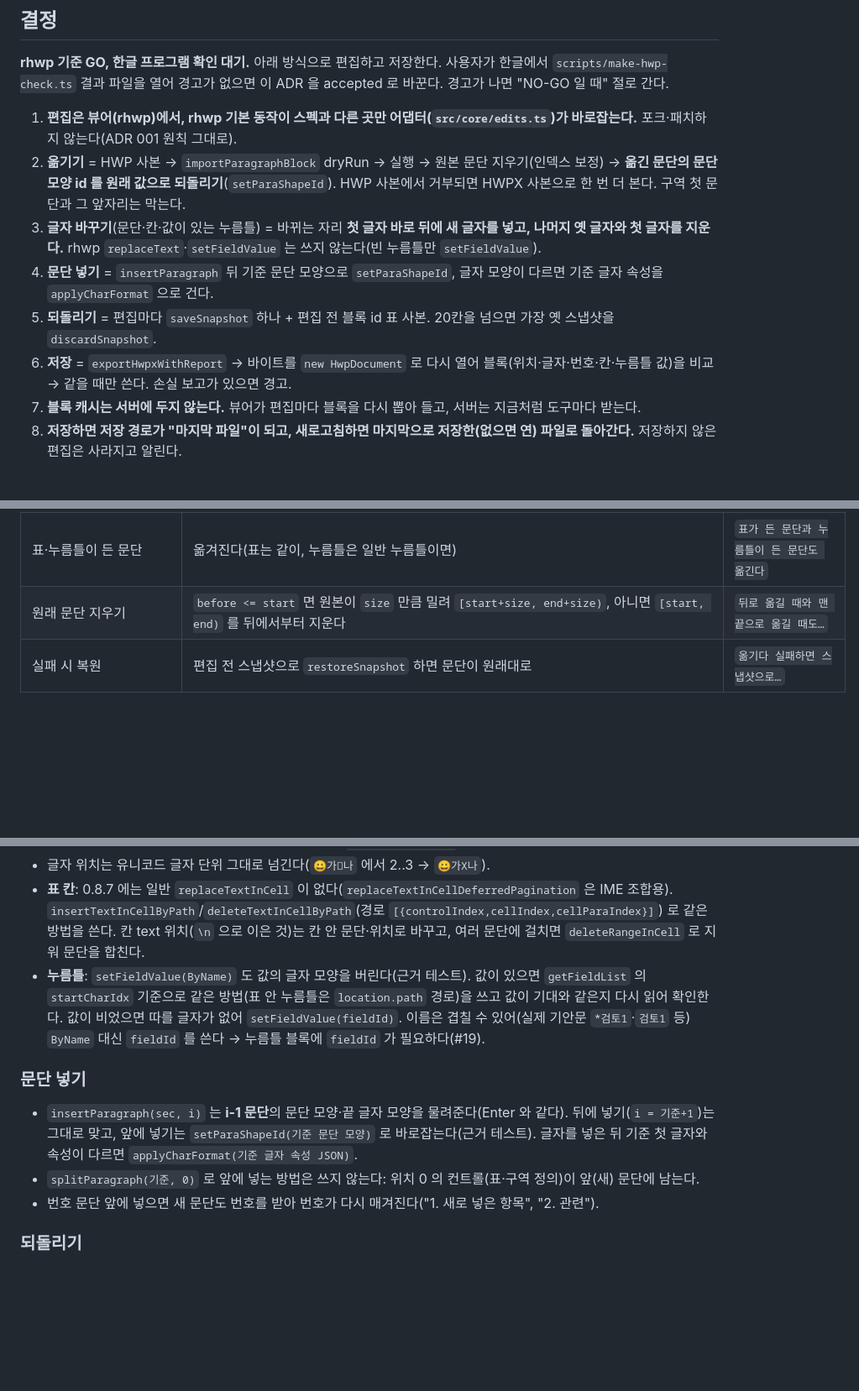
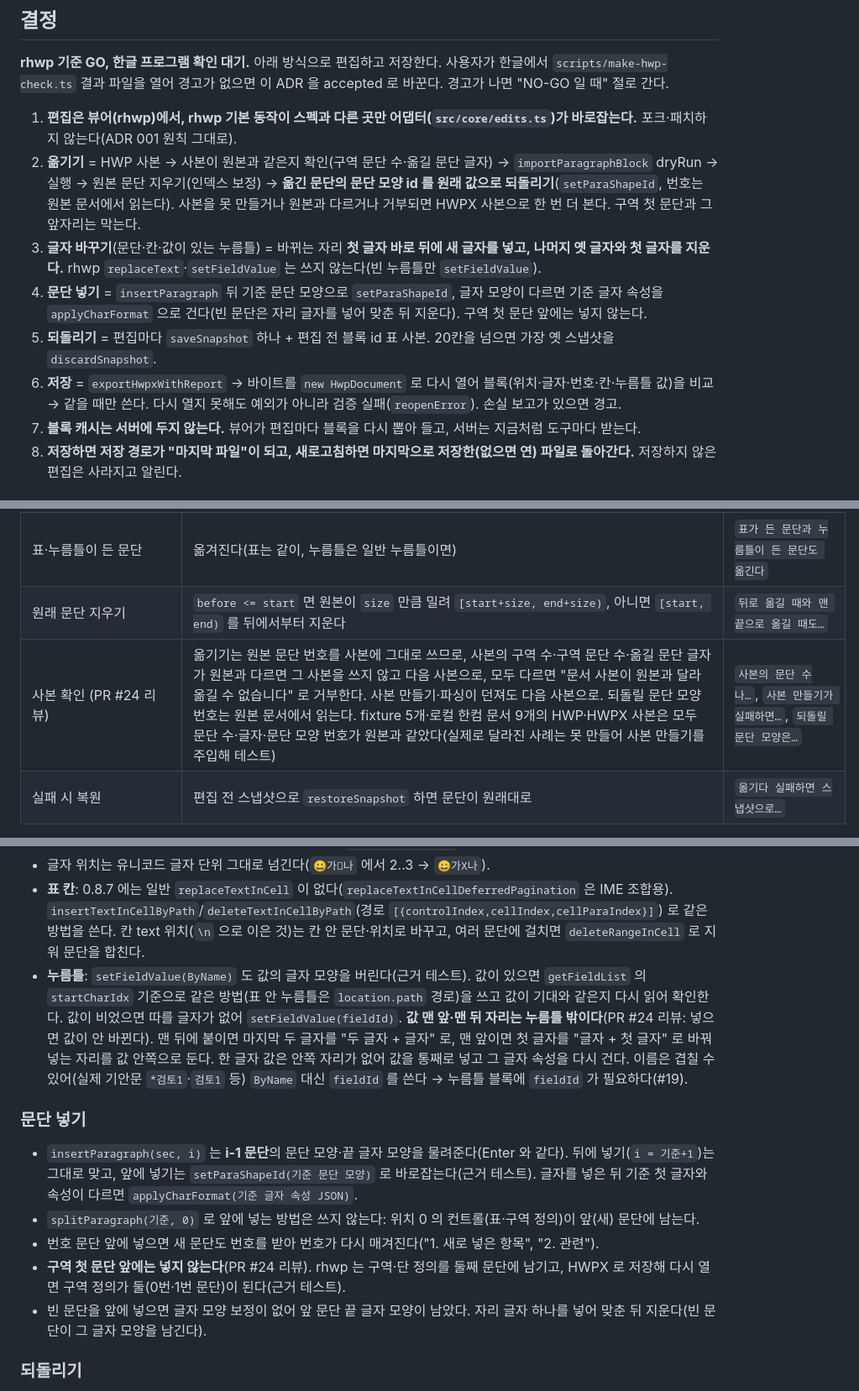
Before and after one commit to crowwan/docbridge, a Markdown page: docs/decisions/002-edit-and-save.md, 3 parts joined by grey strips. Shown at 84% size. GitHub-like rendering; blank space fills up the shorter version.

Commit message:
docs: ADR 002 에 PR #24 리뷰 수정(사본 확인·첫 문단 앞 넣기·누름틀 붙이기·다시 열기 실패) 반영 (#18)
Co-Authored-By: Claude Opus 5.5 (1M context) <noreply@anthropic.com>
Claude-Session: https://claude.ai/code/session_01E9LMHJtAwx8kzvckyjEjYX

```diff
--- a/docs/decisions/002-edit-and-save.md
+++ b/docs/decisions/002-edit-and-save.md
@@ -24,11 +24,11 @@ SPEC-002(말로 고치기와 저장)의 기능 이슈(#19~#23)에 들어가기
 **rhwp 기준 GO, 한글 프로그램 확인 대기.** 아래 방식으로 편집하고 저장한다. 사용자가 한글에서 `scripts/make-hwp-check.ts` 결과 파일을 열어 경고가 없으면 이 ADR 을 accepted 로 바꾼다. 경고가 나면 "NO-GO 일 때" 절로 간다.
 
 1. **편집은 뷰어(rhwp)에서, rhwp 기본 동작이 스펙과 다른 곳만 어댑터(`src/core/edits.ts`)가 바로잡는다.** 포크·패치하지 않는다(ADR 001 원칙 그대로).
-2. **옮기기** = HWP 사본 → `importParagraphBlock` dryRun → 실행 → 원본 문단 지우기(인덱스 보정) → **옮긴 문단의 문단 모양 id 를 원래 값으로 되돌리기**(`setParaShapeId`). HWP 사본에서 거부되면 HWPX 사본으로 한 번 더 본다. 구역 첫 문단과 그 앞자리는 막는다.
+2. **옮기기** = HWP 사본 → 사본이 원본과 같은지 확인(구역 문단 수·옮길 문단 글자) → `importParagraphBlock` dryRun → 실행 → 원본 문단 지우기(인덱스 보정) → **옮긴 문단의 문단 모양 id 를 원래 값으로 되돌리기**(`setParaShapeId`, 번호는 원본 문서에서 읽는다). 사본을 못 만들거나 원본과 다르거나 거부되면 HWPX 사본으로 한 번 더 본다. 구역 첫 문단과 그 앞자리는 막는다.
 3. **글자 바꾸기**(문단·칸·값이 있는 누름틀) = 바뀌는 자리 **첫 글자 바로 뒤에 새 글자를 넣고, 나머지 옛 글자와 첫 글자를 지운다.** rhwp `replaceText`·`setFieldValue` 는 쓰지 않는다(빈 누름틀만 `setFieldValue`).
-4. **문단 넣기** = `insertParagraph` 뒤 기준 문단 모양으로 `setParaShapeId`, 글자 모양이 다르면 기준 글자 속성을 `applyCharFormat` 으로 건다.
+4. **문단 넣기** = `insertParagraph` 뒤 기준 문단 모양으로 `setParaShapeId`, 글자 모양이 다르면 기준 글자 속성을 `applyCharFormat` 으로 건다(빈 문단은 자리 글자를 넣어 맞춘 뒤 지운다). 구역 첫 문단 앞에는 넣지 않는다.
 5. **되돌리기** = 편집마다 `saveSnapshot` 하나 + 편집 전 블록 id 표 사본. 20칸을 넘으면 가장 옛 스냅샷을 `discardSnapshot`.
-6. **저장** = `exportHwpxWithReport` → 바이트를 `new HwpDocument` 로 다시 열어 블록(위치·글자·번호·칸·누름틀 값)을 비교 → 같을 때만 쓴다. 손실 보고가 있으면 경고.
+6. **저장** = `exportHwpxWithReport` → 바이트를 `new HwpDocument` 로 다시 열어 블록(위치·글자·번호·칸·누름틀 값)을 비교 → 같을 때만 쓴다. 다시 열지 못해도 예외가 아니라 검증 실패(`reopenError`). 손실 보고가 있으면 경고.
 7. **블록 캐시는 서버에 두지 않는다.** 뷰어가 편집마다 블록을 다시 뽑아 들고, 서버는 지금처럼 도구마다 받는다.
 8. **저장하면 저장 경로가 "마지막 파일"이 되고, 새로고침하면 마지막으로 저장한(없으면 연) 파일로 돌아간다.** 저장하지 않은 편집은 사라지고 알린다.
 
@@ -46,6 +46,7 @@ SPEC-002(말로 고치기와 저장)의 기능 이슈(#19~#23)에 들어가기
 | 남는 정의 | 복제된 번호 정의·문단 모양이 header 에 쓰이지 않은 채 남는다(공문: 번호 정의 2→3, 문단 모양 25→27). 첫 옮기기 뒤에는 복제본끼리 같다고 보아 더 늘지 않는다. HWPX 를 풀어 보면 XML 이 모두 올바르고 참조가 모두 있고 개수(itemCnt)가 맞다 | `make-hwp-check.ts` 결과 ZIP 검사(스크래치) |
 | 표·누름틀이 든 문단 | 옮겨진다(표는 같이, 누름틀은 일반 누름틀이면) | `표가 든 문단과 누름틀이 든 문단도 옮긴다` |
 | 원래 문단 지우기 | `before <= start` 면 원본이 `size` 만큼 밀려 `[start+size, end+size)`, 아니면 `[start, end)` 를 뒤에서부터 지운다 | `뒤로 옮길 때와 맨 끝으로 옮길 때도…` |
+| 사본 확인 (PR #24 리뷰) | 옮기기는 원본 문단 번호를 사본에 그대로 쓰므로, 사본의 구역 수·구역 문단 수·옮길 문단 글자가 원본과 다르면 그 사본을 쓰지 않고 다음 사본으로, 모두 다르면 "문서 사본이 원본과 달라 옮길 수 없습니다" 로 거부한다. 사본 만들기·파싱이 던져도 다음 사본으로. 되돌릴 문단 모양 번호는 원본 문서에서 읽는다. fixture 5개·로컬 한컴 문서 9개의 HWP·HWPX 사본은 모두 문단 수·글자·문단 모양 번호가 원본과 같았다(실제로 달라진 사례는 못 만들어 사본 만들기를 주입해 테스트) | `사본의 문단 수나…`, `사본 만들기가 실패하면…`, `되돌릴 문단 모양은…` |
 | 실패 시 복원 | 편집 전 스냅샷으로 `restoreSnapshot` 하면 문단이 원래대로 | `옮기다 실패하면 스냅샷으로…` |
 
 **거부되는 컨트롤(0.8.7 실제 확인).** dryRun 오류는 `렌더링 오류: paragraph block: source: paragraph block unsupported at [Paragraph(<범위 안 순서>), Control(n)…]: <이유>` 형식이고 **첫 거부 하나만** 알려준다. 그래서 거부되면 문단마다 다시 dryRun 해서 모두 모은다(`MoveRejection[]`, 이유는 한글 이름으로 바꾼다).
@@ -74,13 +75,15 @@ SPEC-002(말로 고치기와 저장)의 기능 이슈(#19~#23)에 들어가기
 - **줄바꿈은 받지 않는다.** `replaceText` 에 `\n` 을 주면 문단을 나누지 않고 문단 안 글자로 들어간다(문단 수 그대로). 한컴에서 어떻게 보일지 알 수 없어 거부한다 — 새 문단은 `insert_paragraph`.
 - 글자 위치는 유니코드 글자 단위 그대로 넘긴다(`😀가𠀀나` 에서 2..3 → `😀가X나`).
 - **표 칸**: 0.8.7 에는 일반 `replaceTextInCell` 이 없다(`replaceTextInCellDeferredPagination` 은 IME 조합용). `insertTextInCellByPath`/`deleteTextInCellByPath`(경로 `[{controlIndex,cellIndex,cellParaIndex}]`) 로 같은 방법을 쓴다. 칸 text 위치(`\n` 으로 이은 것)는 칸 안 문단·위치로 바꾸고, 여러 문단에 걸치면 `deleteRangeInCell` 로 지워 문단을 합친다.
-- **누름틀**: `setFieldValue(ByName)` 도 값의 글자 모양을 버린다(근거 테스트). 값이 있으면 `getFieldList` 의 `startCharIdx` 기준으로 같은 방법(표 안 누름틀은 `location.path` 경로)을 쓰고 값이 기대와 같은지 다시 읽어 확인한다. 값이 비었으면 따를 글자가 없어 `setFieldValue(fieldId)`. 이름은 겹칠 수 있어(실제 기안문 `*검토1`·`검토1` 등) `ByName` 대신 `fieldId` 를 쓴다 → 누름틀 블록에 `fieldId` 가 필요하다(#19).
+- **누름틀**: `setFieldValue(ByName)` 도 값의 글자 모양을 버린다(근거 테스트). 값이 있으면 `getFieldList` 의 `startCharIdx` 기준으로 같은 방법(표 안 누름틀은 `location.path` 경로)을 쓰고 값이 기대와 같은지 다시 읽어 확인한다. 값이 비었으면 따를 글자가 없어 `setFieldValue(fieldId)`. **값 맨 앞·맨 뒤 자리는 누름틀 밖이다**(PR #24 리뷰: 넣으면 값이 안 바뀐다). 맨 뒤에 붙이면 마지막 두 글자를 "두 글자 + 글자" 로, 맨 앞이면 첫 글자를 "글자 + 첫 글자" 로 바꿔 넣는 자리를 값 안쪽으로 둔다. 한 글자 값은 안쪽 자리가 없어 값을 통째로 넣고 그 글자 속성을 다시 건다. 이름은 겹칠 수 있어(실제 기안문 `*검토1`·`검토1` 등) `ByName` 대신 `fieldId` 를 쓴다 → 누름틀 블록에 `fieldId` 가 필요하다(#19).
 
 ### 문단 넣기
 
 - `insertParagraph(sec, i)` 는 **i-1 문단**의 문단 모양·끝 글자 모양을 물려준다(Enter 와 같다). 뒤에 넣기(`i = 기준+1`)는 그대로 맞고, 앞에 넣기는 `setParaShapeId(기준 문단 모양)` 로 바로잡는다(근거 테스트). 글자를 넣은 뒤 기준 첫 글자와 속성이 다르면 `applyCharFormat(기준 글자 속성 JSON)`.
 - `splitParagraph(기준, 0)` 로 앞에 넣는 방법은 쓰지 않는다: 위치 0 의 컨트롤(표·구역 정의)이 앞(새) 문단에 남는다.
 - 번호 문단 앞에 넣으면 새 문단도 번호를 받아 번호가 다시 매겨진다("1. 새로 넣은 항목", "2. 관련").
+- **구역 첫 문단 앞에는 넣지 않는다**(PR #24 리뷰). rhwp 는 구역·단 정의를 둘째 문단에 남기고, HWPX 로 저장해 다시 열면 구역 정의가 둘(0번·1번 문단)이 된다(근거 테스트).
+- 빈 문단을 앞에 넣으면 글자 모양 보정이 없어 앞 문단 끝 글자 모양이 남았다. 자리 글자 하나를 넣어 맞춘 뒤 지운다(빈 문단이 그 글자 모양을 남긴다).
 
 ### 되돌리기
 
```
